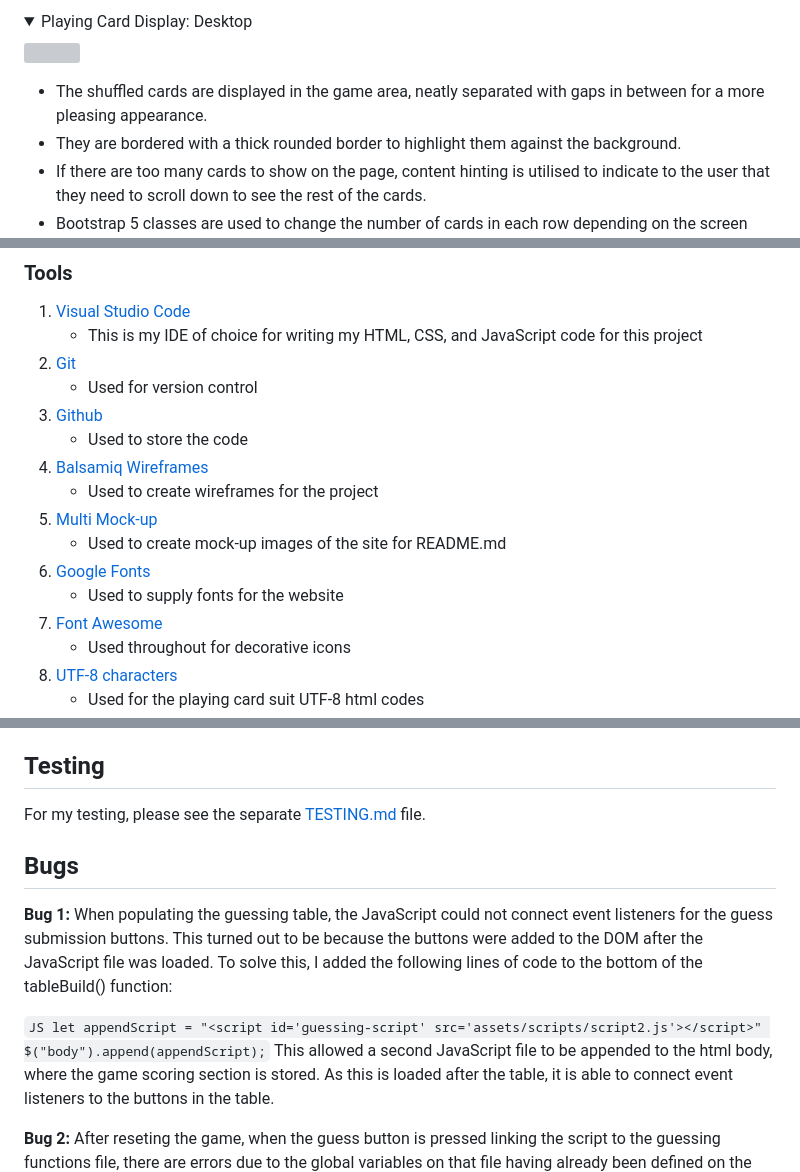
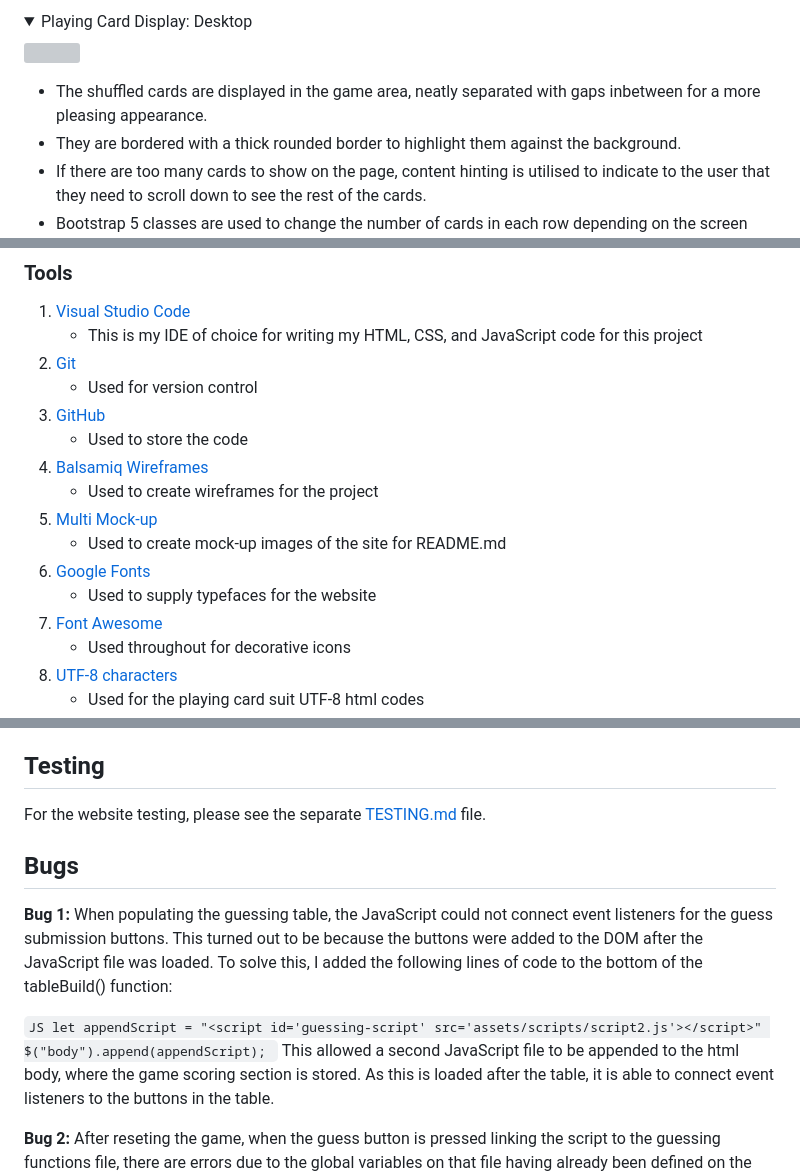
Before and after one commit to amfairley/memorycards, a Markdown page: README.md, 3 parts joined by grey strips. Rendered like a GitHub page; folded sections open; grey boxes are pictures that could not be loaded.

Commit message:
docs: minor grammar corrections

```diff
--- a/README.md
+++ b/README.md
@@ -459,7 +459,7 @@ For an in depth description of the functionality of the game area, please see th
 <img src="/documentation/features/card-display-desktop.png">
 </details>
 
-- The shuffled cards are displayed in the game area, neatly separated with gaps in between for a more pleasing appearance.
+- The shuffled cards are displayed in the game area, neatly separated with gaps inbetween for a more pleasing appearance.
 - They are bordered with a thick rounded border to highlight them against the background.
 - If there are too many cards to show on the page, content hinting is utilised to indicate to the user that they need to scroll down to see the rest of the cards.
 - Bootstrap 5 classes are used to change the number of cards in each row depending on the screen size, with 6 per row for large screens, 3 per row for medium screens and 2 per row for smaller screens, achieving good user experience across all device sizes.
@@ -582,14 +583,14 @@ Some features were considered and not included due to either not being a part of
     * This is my IDE of choice for writing my HTML, CSS, and JavaScript code for this project
 2. [Git](https://git-scm.com/)
 	* Used for version control
-3. [Github](https://github.com/)
+3. [GitHub](https://github.com/)
 	* Used to store the code
 4. [Balsamiq Wireframes](https://balsamiq.com/)
     * Used to create wireframes for the project
 5. [Multi Mock-up](https://techsini.com/multi-mockup/index.php)
     * Used to create mock-up images of the site for README.md
 6. [Google Fonts](https://fonts.google.com/)
-    * Used to supply fonts for the website
+    * Used to supply typefaces for the website
 7. [Font Awesome](https://fontawesome.com/)
     * Used throughout for decorative icons
 8. [UTF-8 characters](https://www.utf8icons.com/)
@@ -612,13 +613,13 @@ Some features were considered and not included due to either not being a part of
     * Used to validate the accessibility of the web page
 
 ## Testing
-For my testing, please see the separate [TESTING.md](/TESTING.md) file.
+For the website testing, please see the separate [TESTING.md](/TESTING.md) file.
 
 ## Bugs
 **Bug 1:**
 When populating the guessing table, the JavaScript could not connect event listeners for the guess submission buttons. This turned out to be because the buttons were added to the DOM after the JavaScript file was loaded. To solve this, I added the following lines of code to the bottom of the tableBuild() function:
 
-` JS
+`JS
     let appendScript = "<script id='guessing-script' src='assets/scripts/script2.js'></script>"
     $("body").append(appendScript);
 `
```
Also changed, not shown: other parts of README.md (+1 -0 lines).
